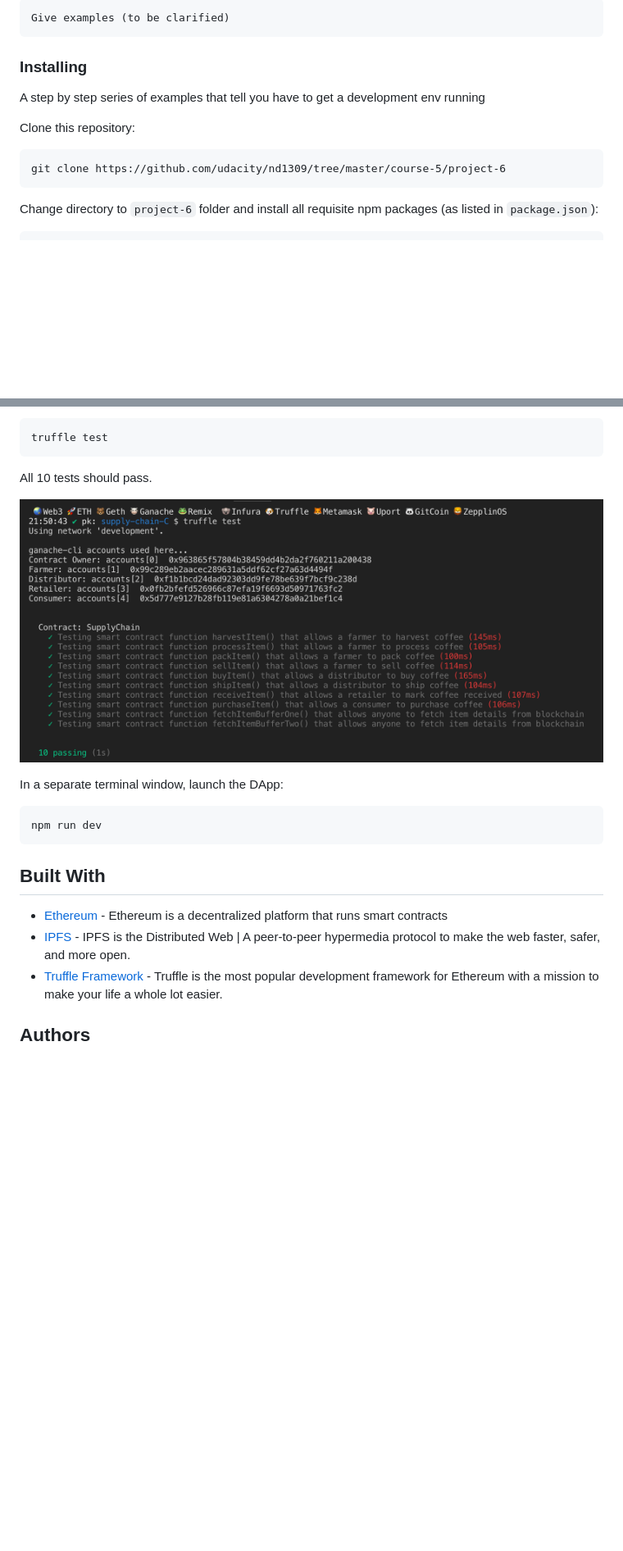
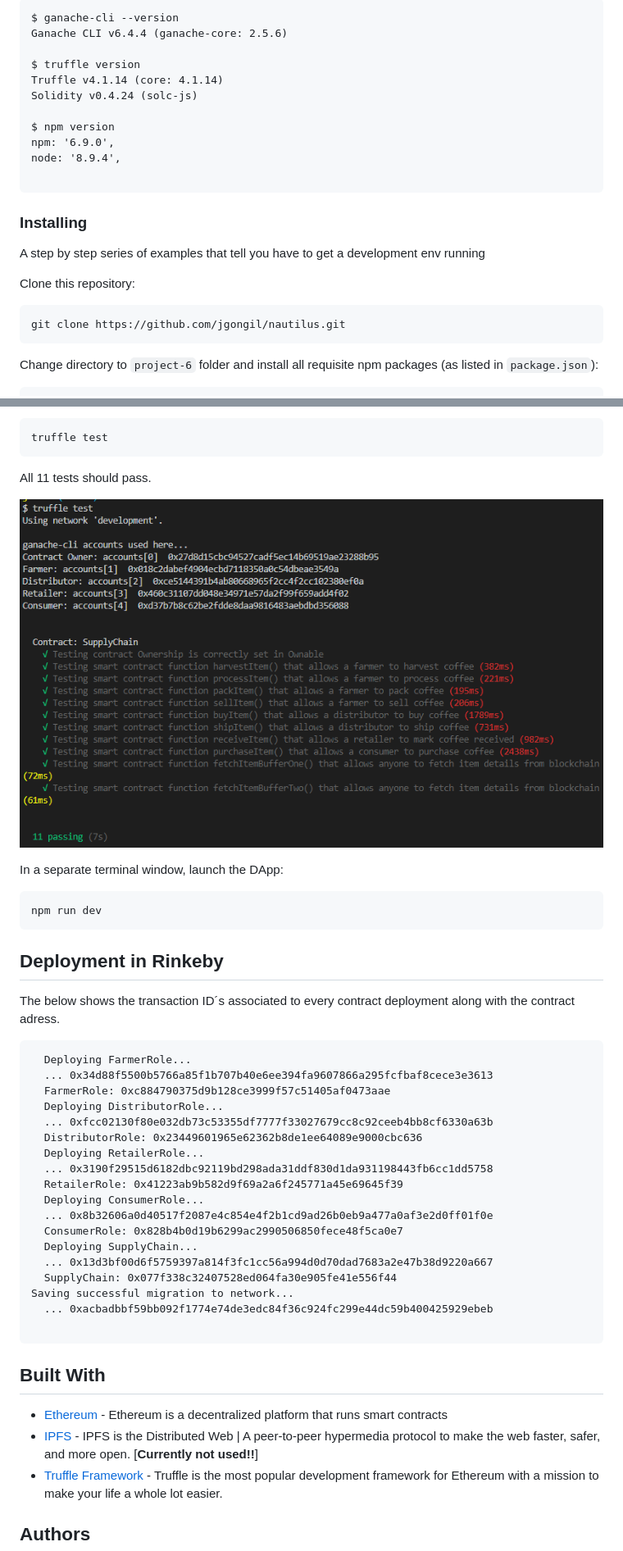
Before and after one commit to jgongil/nautilus, a Markdown page: README.md, 2 parts joined by grey strips. Shown: that part at 82% size. Rendered like a GitHub page; pictures changed too: images/truffle_OwnTest.png (added); blank space fills up the shorter version.

````diff
--- a/README.md
+++ b/README.md
@@ -24,5 +39,15 @@ Please make sure you've already installed ganache-cli, Truffle and enabled MetaM
 ```
-Give examples (to be clarified)
+$ ganache-cli --version
+Ganache CLI v6.4.4 (ganache-core: 2.5.6)
+
+$ truffle version
+Truffle v4.1.14 (core: 4.1.14)
+Solidity v0.4.24 (solc-js)
+
+$ npm version
+npm: '6.9.0',
+node: '8.9.4',
+
 ```
 
 ### Installing
@@ -32,7 +57,7 @@ A step by step series of examples that tell you have to get a development env ru
 Clone this repository:
 
 ```
-git clone https://github.com/udacity/nd1309/tree/master/course-5/project-6
+git clone https://github.com/jgongil/nautilus.git
 ```
 
 Change directory to ```project-6``` folder and install all requisite npm packages (as listed in ```package.json```):
@@ -80,21 +105,45 @@ Test smart contracts:
 truffle test
 ```
 
-All 10 tests should pass.
+All 11 tests should pass.
 
-![truffle test](images/truffle_test.png)
+![truffle test](images/truffle_OwnTest.png)
 
 In a separate terminal window, launch the DApp:
 
 ```
 npm run dev
 ```
+## Deployment in Rinkeby
+
+The below shows the transaction ID´s associated to every contract deployment along with the contract adress.
+
+```
+  Deploying FarmerRole...
+  ... 0x34d88f5500b5766a85f1b707b40e6ee394fa9607866a295fcfbaf8cece3e3613
+  FarmerRole: 0xc884790375d9b128ce3999f57c51405af0473aae
+  Deploying DistributorRole...
+  ... 0xfcc02130f80e032db73c53355df7777f33027679cc8c92ceeb4bb8cf6330a63b
+  DistributorRole: 0x23449601965e62362b8de1ee64089e9000cbc636
+  Deploying RetailerRole...
+  ... 0x3190f29515d6182dbc92119bd298ada31ddf830d1da931198443fb6cc1dd5758
+  RetailerRole: 0x41223ab9b582d9f69a2a6f245771a45e69645f39
+  Deploying ConsumerRole...
+  ... 0x8b32606a0d40517f2087e4c854e4f2b1cd9ad26b0eb9a477a0af3e2d0ff01f0e
+  ConsumerRole: 0x828b4b0d19b6299ac2990506850fece48f5ca0e7
+  Deploying SupplyChain...
+  ... 0x13d3bf00d6f5759397a814f3fc1cc56a994d0d70dad7683a2e47b38d9220a667
+  SupplyChain: 0x077f338c32407528ed064fa30e905fe41e556f44
+Saving successful migration to network...
+  ... 0xacbadbbf59bb092f1774e74de3edc84f36c924fc299e44dc59b400425929ebeb
+
+```
 
 ## Built With
 
 * [Ethereum](https://www.ethereum.org/) - Ethereum is a decentralized platform that runs smart contracts
 * [IPFS](https://ipfs.io/) - IPFS is the Distributed Web | A peer-to-peer hypermedia protocol
-to make the web faster, safer, and more open.
+to make the web faster, safer, and more open. [**Currently not used!!**]
 * [Truffle Framework](http://truffleframework.com/) - Truffle is the most popular development framework for Ethereum with a mission to make your life a whole lot easier.
 
 
````
Also changed, not shown: other parts of README.md (+21 -6 lines), images/app_distributor_retailer_consumer.png (added), images/app_farmer.png (added), images/app_search.png (added).
